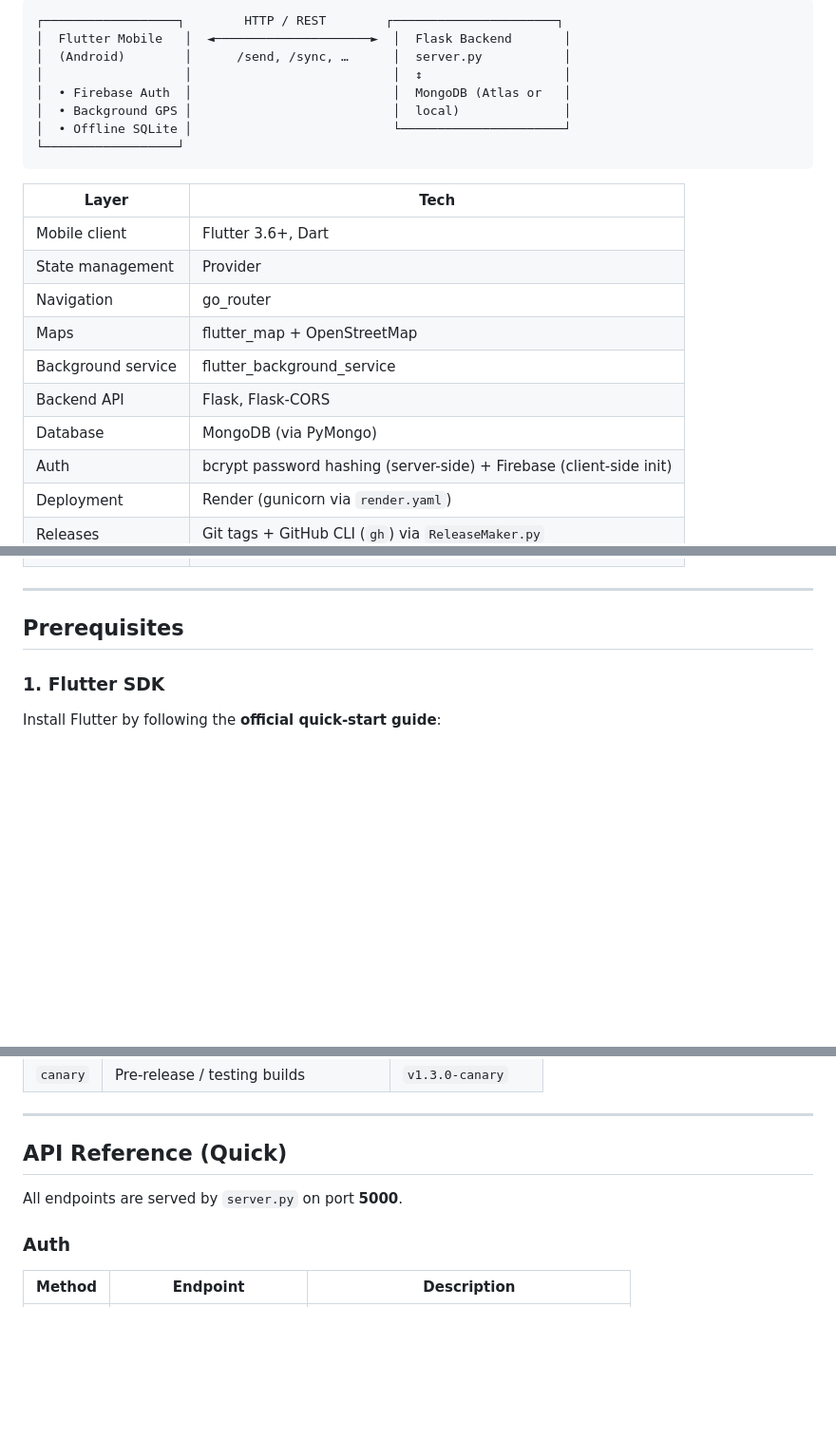
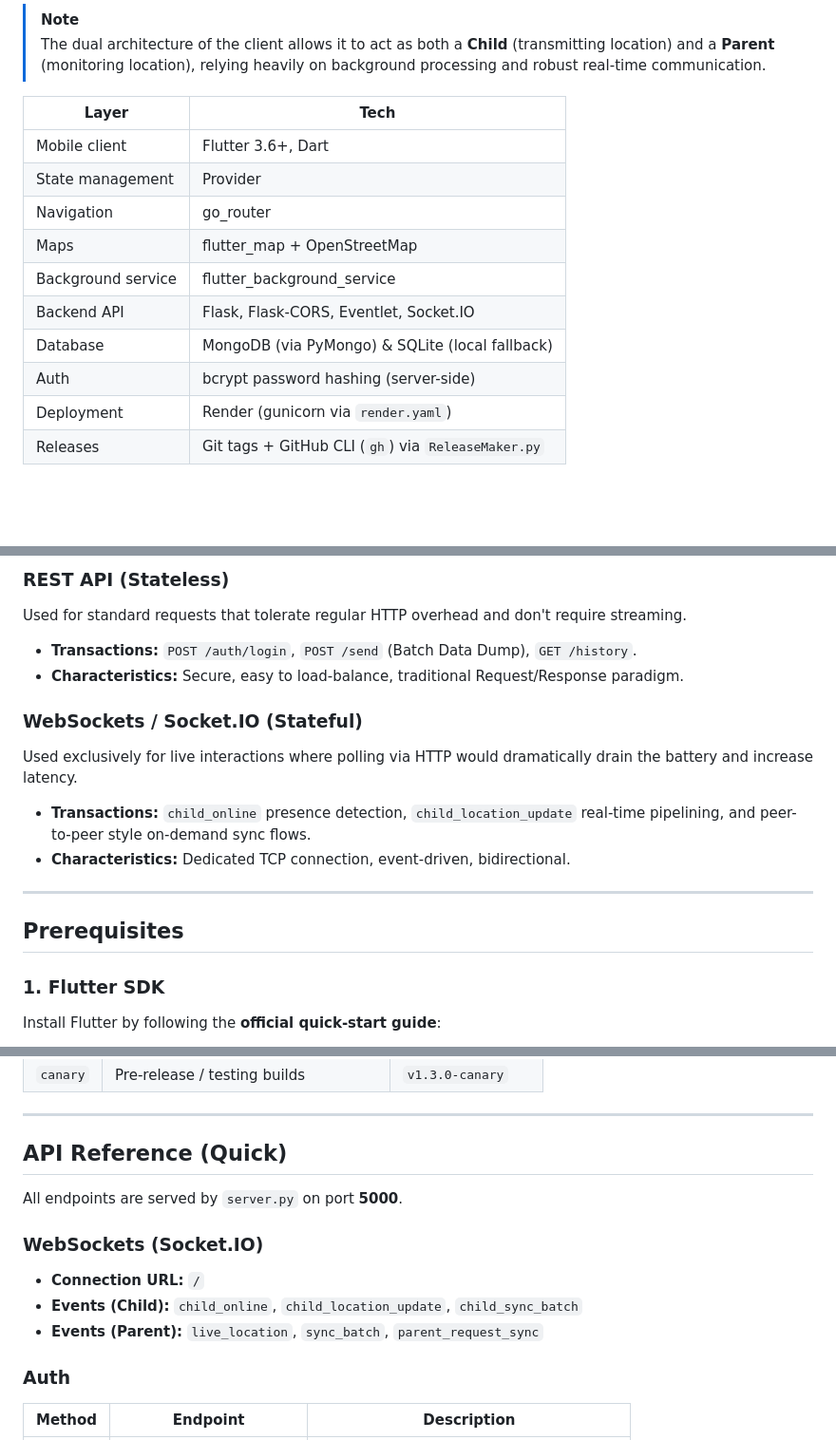
Before and after one commit to karthikvvk/GPSTrackerBackend, a Markdown page: README.md, 3 parts joined by grey strips. Shown at 95% size. Rendered like a GitHub page; blank space fills up the shorter version.

Commit message:
[UPDATE] readme

````diff
--- a/README.md
+++ b/README.md
@@ -41,13 +75,7 @@ A real-time GPS tracking application with a **Flutter** mobile client and a **Fl
 ```
-┌──────────────────┐        HTTP / REST        ┌──────────────────────┐
-│  Flutter Mobile   │  ◄─────────────────────►  │  Flask Backend       │
-│  (Android)        │      /send, /sync, …      │  server.py           │
-│                   │                           │  ↕                   │
-│  • Firebase Auth  │                           │  MongoDB (Atlas or   │
-│  • Background GPS │                           │  local)              │
-│  • Offline SQLite │                           └──────────────────────┘
-└──────────────────┘
-```
+
+> [!NOTE]
+> The dual architecture of the client allows it to act as both a **Child** (transmitting location) and a **Parent** (monitoring location), relying heavily on background processing and robust real-time communication.
 
 | Layer              | Tech                                                                |
 | ------------------ | ------------------------------------------------------------------- |
@@ -56,8 +84,8 @@ A real-time GPS tracking application with a **Flutter** mobile client and a **Fl
 | Navigation         | go_router                                                           |
 | Maps               | flutter_map + OpenStreetMap                                         |
 | Background service | flutter_background_service                                          |
-| Backend API        | Flask, Flask-CORS                                                   |
-| Database           | MongoDB (via PyMongo)                                               |
-| Auth               | bcrypt password hashing (server-side) + Firebase (client-side init) |
+| Backend API        | Flask, Flask-CORS, Eventlet, Socket.IO                              |
+| Database           | MongoDB (via PyMongo) & SQLite (local fallback)                     |
+| Auth               | bcrypt password hashing (server-side)                               |
 | Deployment         | Render (gunicorn via `render.yaml`)                                 |
 | Releases           | Git tags + GitHub CLI (`gh`) via `ReleaseMaker.py`                  |
@@ -64,3 +121,12 @@ A real-time GPS tracking application with a **Flutter** mobile client and a **Fl
+### REST API (Stateless)
+Used for standard requests that tolerate regular HTTP overhead and don't require streaming.
+*   **Transactions:** `POST /auth/login`, `POST /send` (Batch Data Dump), `GET /history`.
+*   **Characteristics:** Secure, easy to load-balance, traditional Request/Response paradigm.
+
+### WebSockets / Socket.IO (Stateful)
+Used exclusively for live interactions where polling via HTTP would dramatically drain the battery and increase latency.
+*   **Transactions:** `child_online` presence detection, `child_location_update` real-time pipelining, and peer-to-peer style on-demand sync flows.
+*   **Characteristics:** Dedicated TCP connection, event-driven, bidirectional.
 
 ---
 
@@ -465,6 +531,12 @@ python ReleaseMaker.py
 
 All endpoints are served by `server.py` on port **5000**.
 
+### WebSockets (Socket.IO)
+
+- **Connection URL:** `/`
+- **Events (Child):** `child_online`, `child_location_update`, `child_sync_batch`
+- **Events (Parent):** `live_location`, `sync_batch`, `parent_request_sync`
+
 ### Auth
 
 | Method | Endpoint                 | Description                              |
````
Also changed, not shown: other parts of README.md (+68 -5 lines).
